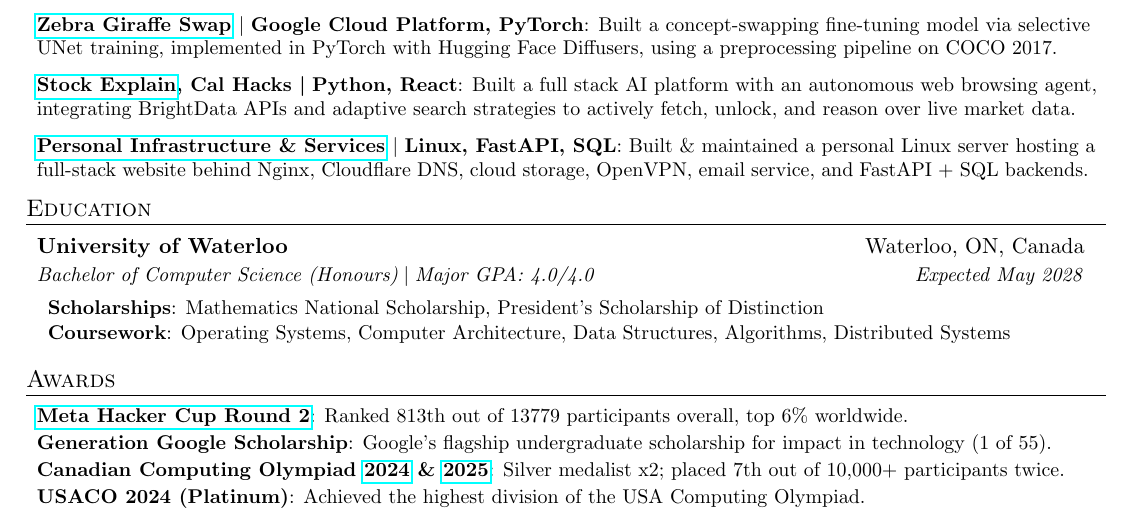
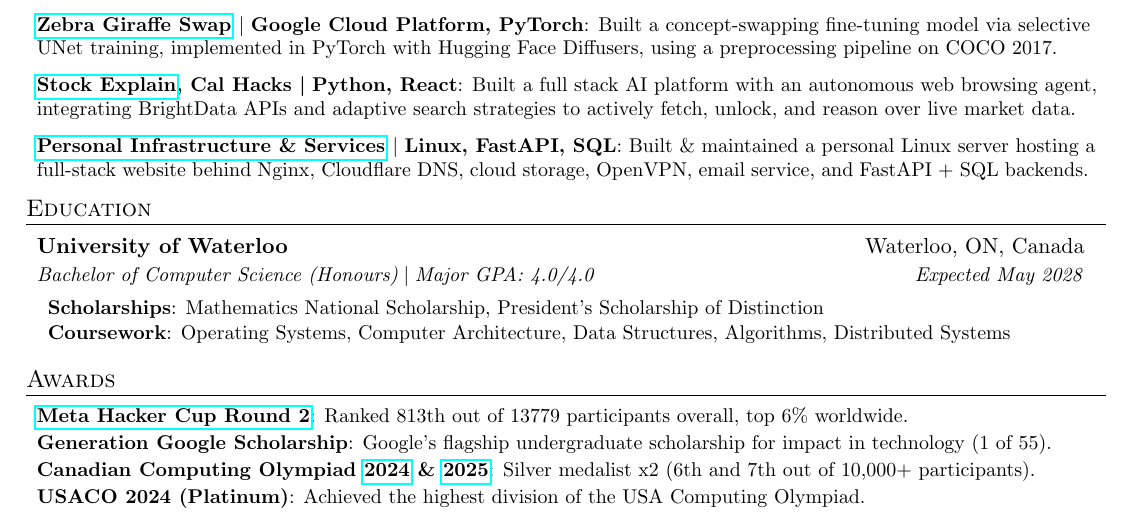
Before and after one commit to AustinBoyuJiang/Austin_Jiang_Resume, a LaTeX CV (Austin_Jiang_Resume.tex): part of the page, cut so that both start at the same text. Compiled offline with pdfLaTeX.

Commit message:
Jan 15, 2026, 6:29 PM

```diff
--- a/Austin_Jiang_Resume.tex
+++ b/Austin_Jiang_Resume.tex
@@ -188,7 +188,7 @@
     \resumeSubItem {Generation Google Scholarship}
       {Google’s flagship undergraduate scholarship for impact in technology (1 of 55).}
     \resumeSubItem {Canadian Computing Olympiad \href{https://cemc.uwaterloo.ca/sites/default/files/documents/2024/2024CCOResults.pdf}{2024} \& \href{https://cemc.uwaterloo.ca/sites/default/files/documents/2025/cco_summary.pdf}{2025}}
-      {Silver medalist x2; placed 7th out of 10,000+ participants twice.}
+      {Silver medalist x2 (6th and 7th out of 10,000+ participants).}
     \resumeSubItem {USACO 2024 (Platinum)} {Achieved the highest division of the USA Computing Olympiad.}
   \resumeSubHeadingListEnd
 
```
Also changed, not shown: Austin_Jiang_Resume.pdf.
